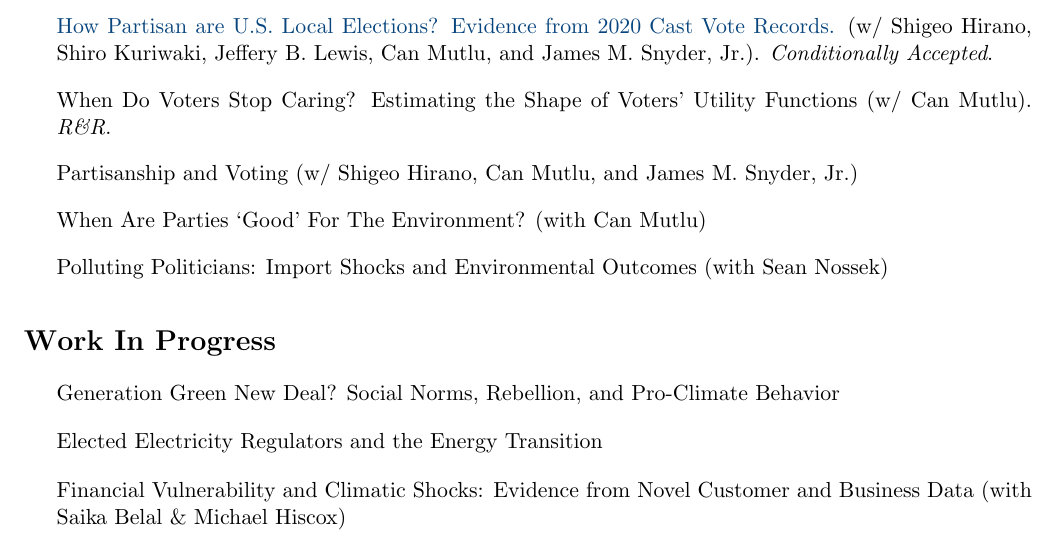
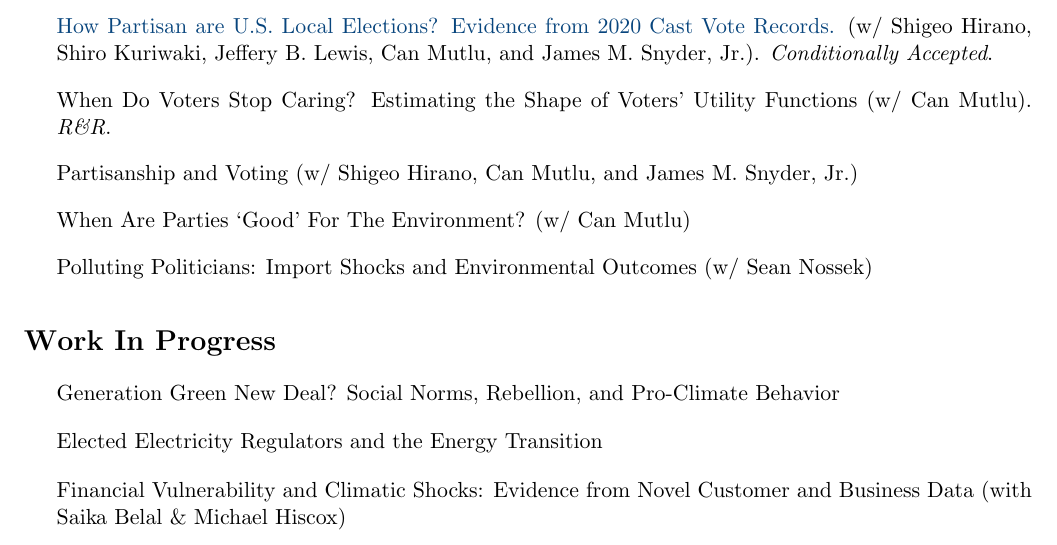
Before and after one commit to canemirmutlu/canemirmutlu.github.io, a LaTeX CV (cv/cv_conevska.tex): part of page 2 of 4, cut so that both start at the same text. Compiled offline with pdfLaTeX.

Commit message:
Update cv_conevska.tex

```diff
--- a/cv/cv_conevska.tex
+++ b/cv/cv_conevska.tex
@@ -155,12 +155,12 @@ Bachelor of Arts \& Science, \textit{Distinction}, 2017
 
 \medskip
 
-\item When Are Parties `Good' For The Environment?  (with Can Mutlu)
+\item When Are Parties `Good' For The Environment?  (w/ Can Mutlu)
 
 
 \medskip
 
-\item Polluting Politicians: Import Shocks and Environmental Outcomes (with Sean Nossek)
+\item Polluting Politicians: Import Shocks and Environmental Outcomes (w/ Sean Nossek)
 
 \end{rSection}
 
```
